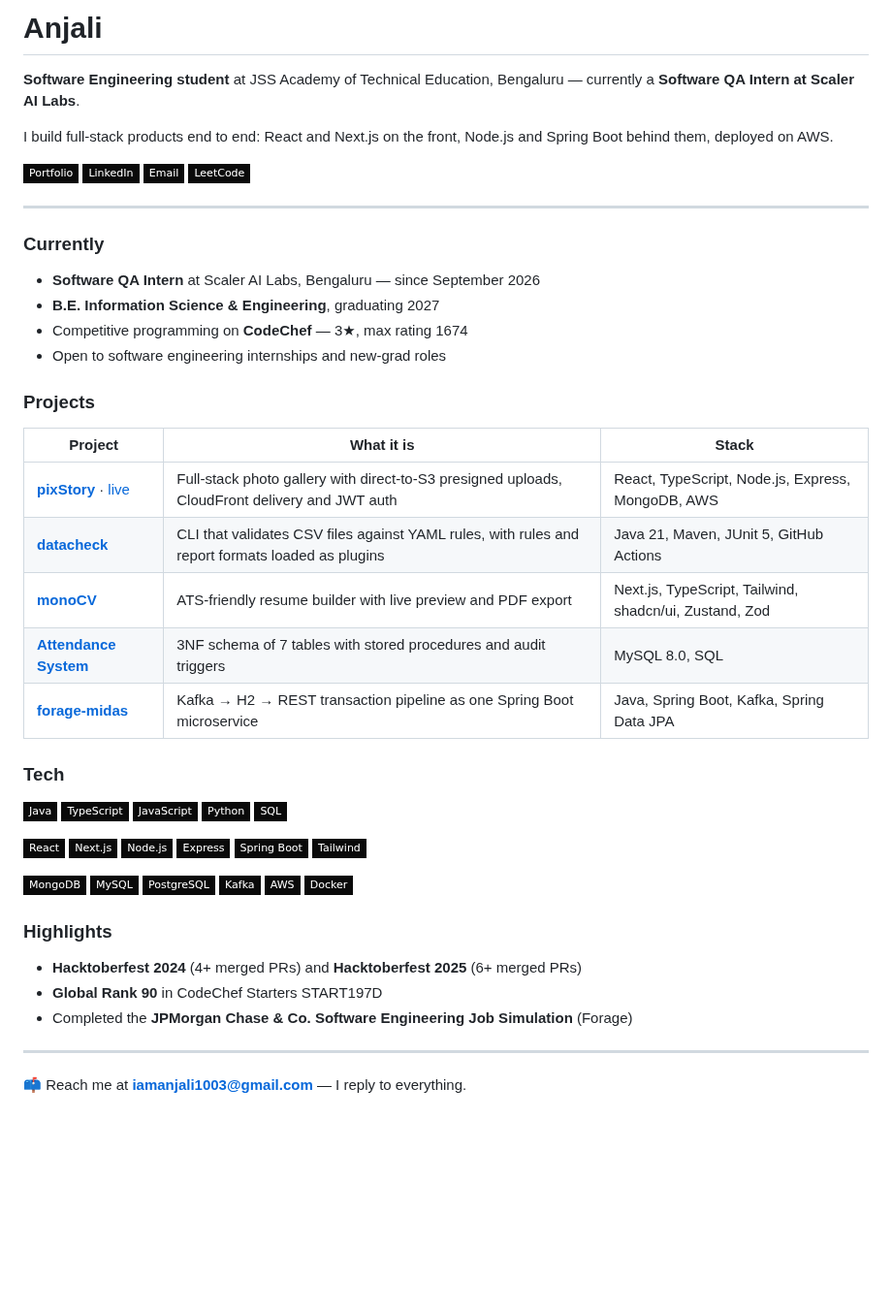
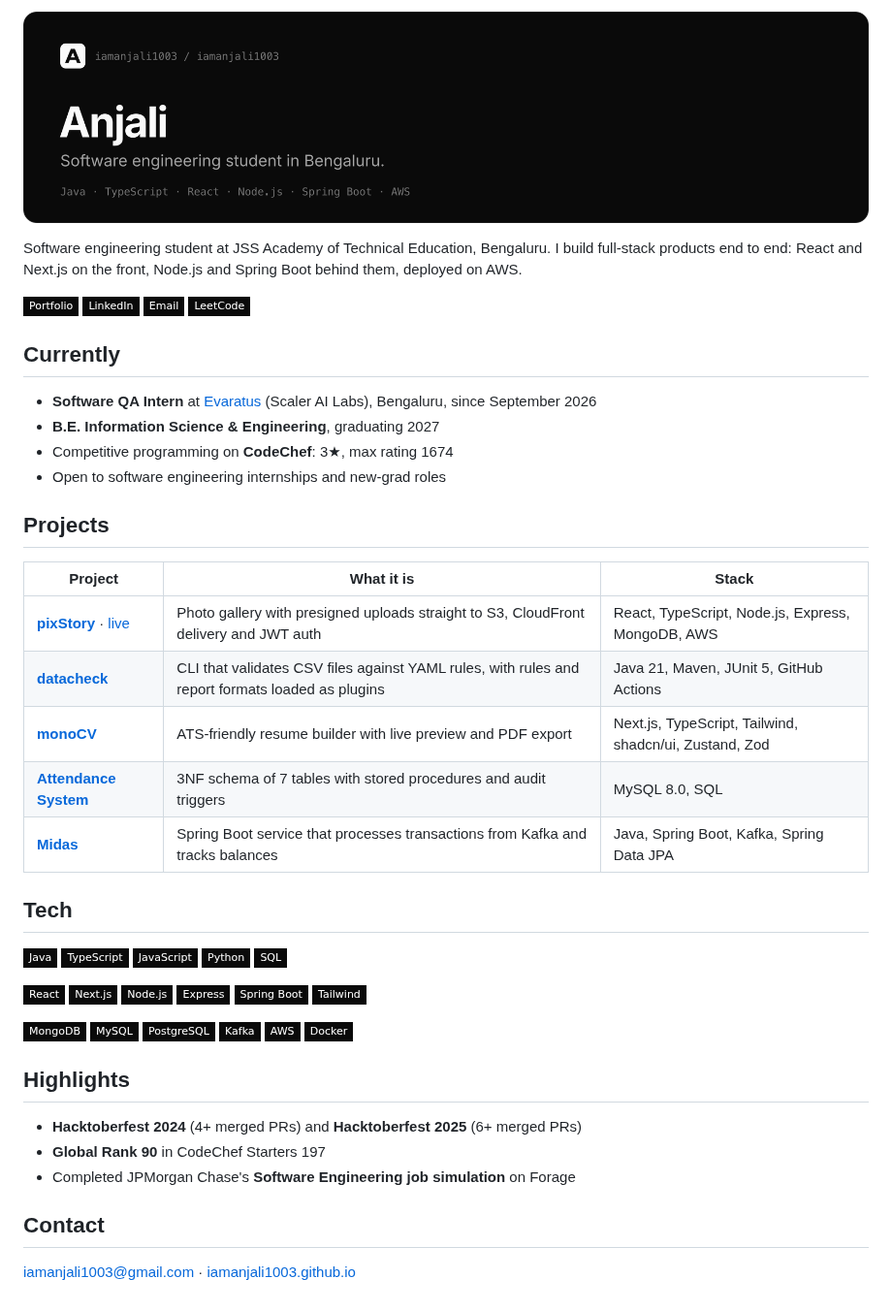
Before and after one commit to iamanjali1003/iamanjali1003, a Markdown page: README.md, the part around the change. Shown at 97% size. Drawn GitHub-style; pictures changed too: .github/banner.png (added); badges without logos; blank space fills up the shorter version.

Commit message:
Add a banner and reorganise the profile

```diff
--- a/README.md
+++ b/README.md
@@ -1,34 +1,32 @@
-# Anjali
+![Anjali](.github/banner.png)
 
-**Software Engineering student** at JSS Academy of Technical Education, Bengaluru — currently a **Software QA Intern at Scaler AI Labs**.
-
-I build full-stack products end to end: React and Next.js on the front, Node.js and Spring Boot behind them, deployed on AWS.
+Software engineering student at JSS Academy of Technical Education, Bengaluru.
+I build full-stack products end to end: React and Next.js on the front, Node.js
+and Spring Boot behind them, deployed on AWS.
 
 [![Portfolio](https://img.shields.io/badge/Portfolio-0a0a0a?style=flat-square&logo=googlechrome&logoColor=white)](https://iamanjali1003.github.io)
 [![LinkedIn](https://img.shields.io/badge/LinkedIn-0a0a0a?style=flat-square&logo=linkedin&logoColor=white)](https://linkedin.com/in/iamanjali1003)
 [![Email](https://img.shields.io/badge/Email-0a0a0a?style=flat-square&logo=gmail&logoColor=white)](mailto:iamanjali1003@gmail.com)
 [![LeetCode](https://img.shields.io/badge/LeetCode-0a0a0a?style=flat-square&logo=leetcode&logoColor=white)](https://leetcode.com/u/iamanjali1003)
 
----
+## Currently
 
-### Currently
-
-- **Software QA Intern** at Scaler AI Labs, Bengaluru — since September 2026
+- **Software QA Intern** at [Evaratus](https://www.evaratus.com/) (Scaler AI Labs), Bengaluru, since September 2026
 - **B.E. Information Science & Engineering**, graduating 2027
-- Competitive programming on **CodeChef** — 3★, max rating 1674
+- Competitive programming on **CodeChef**: 3★, max rating 1674
 - Open to software engineering internships and new-grad roles
 
-### Projects
+## Projects
 
 | Project | What it is | Stack |
 | --- | --- | --- |
-| **[pixStory](https://github.com/iamanjali1003/pixstory)** · [live](http://Pixstory-env-1.eba-55bqi3ks.ap-south-1.elasticbeanstalk.com) | Full-stack photo gallery with direct-to-S3 presigned uploads, CloudFront delivery and JWT auth | React, TypeScript, Node.js, Express, MongoDB, AWS |
+| **[pixStory](https://github.com/iamanjali1003/pixstory)** · [live](http://Pixstory-env-1.eba-55bqi3ks.ap-south-1.elasticbeanstalk.com) | Photo gallery with presigned uploads straight to S3, CloudFront delivery and JWT auth | React, TypeScript, Node.js, Express, MongoDB, AWS |
 | **[datacheck](https://github.com/iamanjali1003/datacheck)** | CLI that validates CSV files against YAML rules, with rules and report formats loaded as plugins | Java 21, Maven, JUnit 5, GitHub Actions |
 | **[monoCV](https://github.com/iamanjali1003/monocv)** | ATS-friendly resume builder with live preview and PDF export | Next.js, TypeScript, Tailwind, shadcn/ui, Zustand, Zod |
 | **[Attendance System](https://github.com/iamanjali1003/student-attendance-management-system)** | 3NF schema of 7 tables with stored procedures and audit triggers | MySQL 8.0, SQL |
-| **[forage-midas](https://github.com/iamanjali1003/forage-midas)** | Kafka → H2 → REST transaction pipeline as one Spring Boot microservice | Java, Spring Boot, Kafka, Spring Data JPA |
+| **[Midas](https://github.com/iamanjali1003/forage-midas)** | Spring Boot service that processes transactions from Kafka and tracks balances | Java, Spring Boot, Kafka, Spring Data JPA |
 
-### Tech
+## Tech
 
 ![Java](https://img.shields.io/badge/Java-0a0a0a?style=flat-square&logo=openjdk&logoColor=white)
 ![TypeScript](https://img.shields.io/badge/TypeScript-0a0a0a?style=flat-square&logo=typescript&logoColor=white)
@@ -50,12 +48,12 @@ I build full-stack products end to end: React and Next.js on the front, Node.js
 ![AWS](https://img.shields.io/badge/AWS-0a0a0a?style=flat-square&logo=amazonwebservices&logoColor=white)
 ![Docker](https://img.shields.io/badge/Docker-0a0a0a?style=flat-square&logo=docker&logoColor=white)
 
-### Highlights
+## Highlights
 
 - **Hacktoberfest 2024** (4+ merged PRs) and **Hacktoberfest 2025** (6+ merged PRs)
-- **Global Rank 90** in CodeChef Starters START197D
-- Completed the **JPMorgan Chase & Co. Software Engineering Job Simulation** (Forage)
+- **Global Rank 90** in CodeChef Starters 197
+- Completed JPMorgan Chase's **Software Engineering job simulation** on Forage
 
----
+## Contact
 
-📫 Reach me at **iamanjali1003@gmail.com** — I reply to everything.
+[iamanjali1003@gmail.com](mailto:iamanjali1003@gmail.com) · [iamanjali1003.github.io](https://iamanjali1003.github.io)
```
